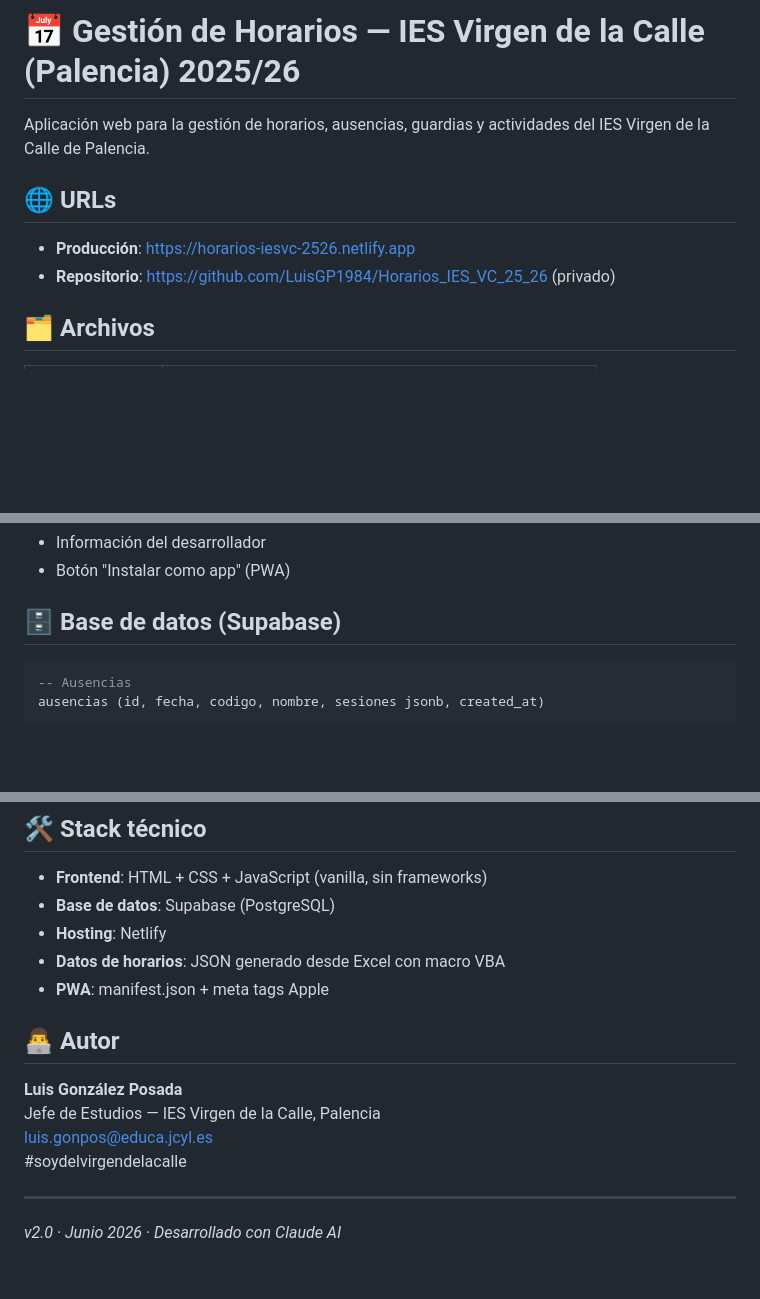
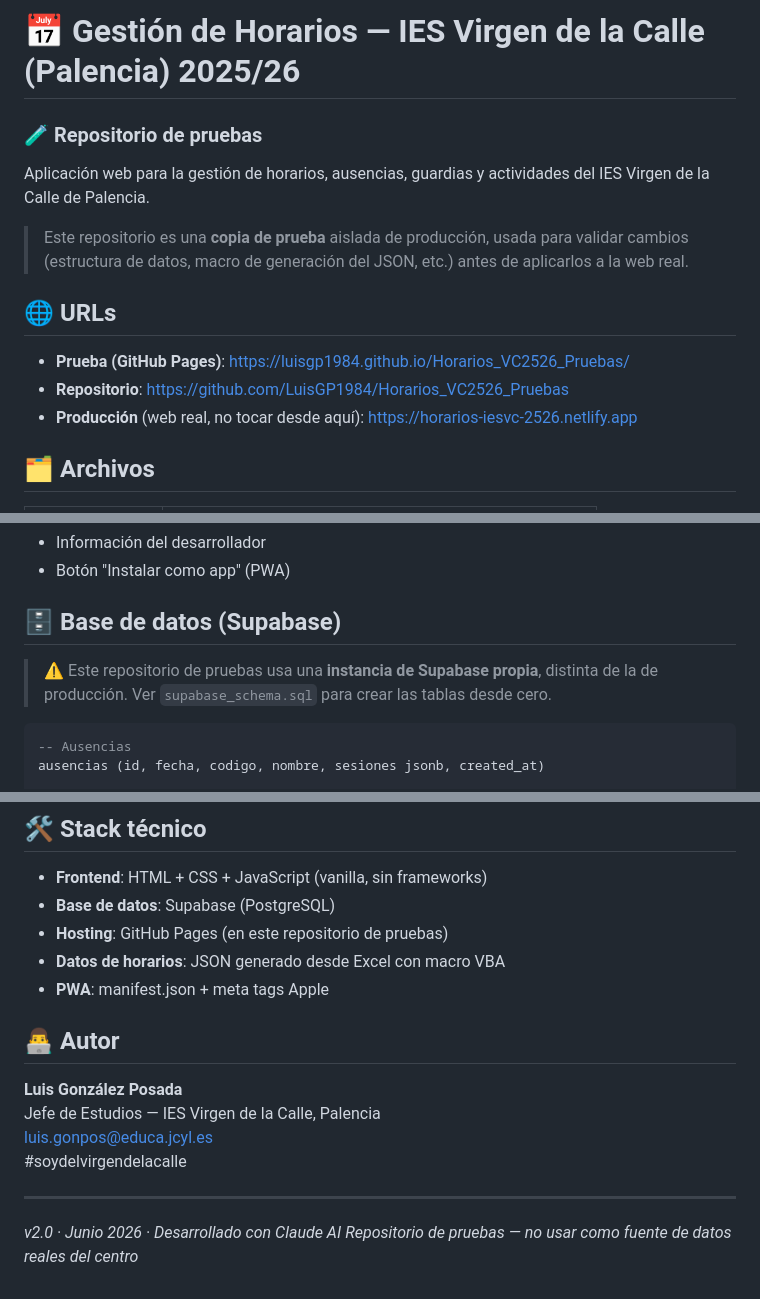
Before and after one commit to LuisGP1984/Horarios_VC2526_Pruebas, a Markdown page: README.md, 3 parts joined by grey strips. Rendered like a GitHub page; blank space fills up the shorter version.

````diff
--- a/README.md
+++ b/README.md
@@ -1,11 +1,15 @@
 # 📅 Gestión de Horarios — IES Virgen de la Calle (Palencia) 2025/26
+### 🧪 Repositorio de pruebas
 
 Aplicación web para la gestión de horarios, ausencias, guardias y actividades del IES Virgen de la Calle de Palencia.
 
+> Este repositorio es una **copia de prueba** aislada de producción, usada para validar cambios (estructura de datos, macro de generación del JSON, etc.) antes de aplicarlos a la web real.
+
 ## 🌐 URLs
 
-- **Producción**: https://horarios-iesvc-2526.netlify.app
-- **Repositorio**: https://github.com/LuisGP1984/Horarios_IES_VC_25_26 (privado)
+- **Prueba (GitHub Pages)**: https://luisgp1984.github.io/Horarios_VC2526_Pruebas/
+- **Repositorio**: https://github.com/LuisGP1984/Horarios_VC2526_Pruebas
+- **Producción** (web real, no tocar desde aquí): https://horarios-iesvc-2526.netlify.app
 
 ## 🗂️ Archivos
 
@@ -74,6 +78,8 @@ Aplicación web para la gestión de horarios, ausencias, guardias y actividades
 
 ## 🗄️ Base de datos (Supabase)
 
+> ⚠️ Este repositorio de pruebas usa una **instancia de Supabase propia**, distinta de la de producción. Ver `supabase_schema.sql` para crear las tablas desde cero.
+
 ```sql
 -- Ausencias
 ausencias (id, fecha, codigo, nombre, sesiones jsonb, created_at)
@@ -110,7 +116,7 @@ acex (id, fecha, sesiones text[], docentes, grupos, observaciones, created_at)
 
 - **Frontend**: HTML + CSS + JavaScript (vanilla, sin frameworks)
 - **Base de datos**: Supabase (PostgreSQL)
-- **Hosting**: Netlify
+- **Hosting**: GitHub Pages (en este repositorio de pruebas)
 - **Datos de horarios**: JSON generado desde Excel con macro VBA
 - **PWA**: manifest.json + meta tags Apple
 
@@ -123,3 +129,4 @@ luis.gonpos@educa.jcyl.es
 
 ---
 *v2.0 · Junio 2026 · Desarrollado con Claude AI*
+*Repositorio de pruebas — no usar como fuente de datos reales del centro*
````
